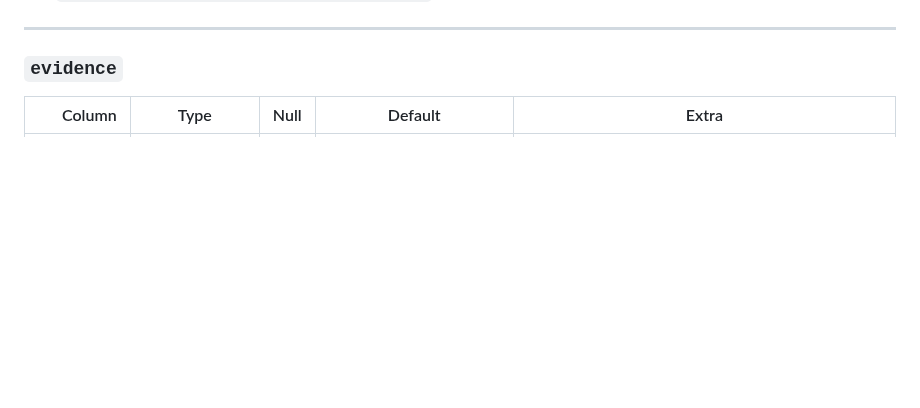
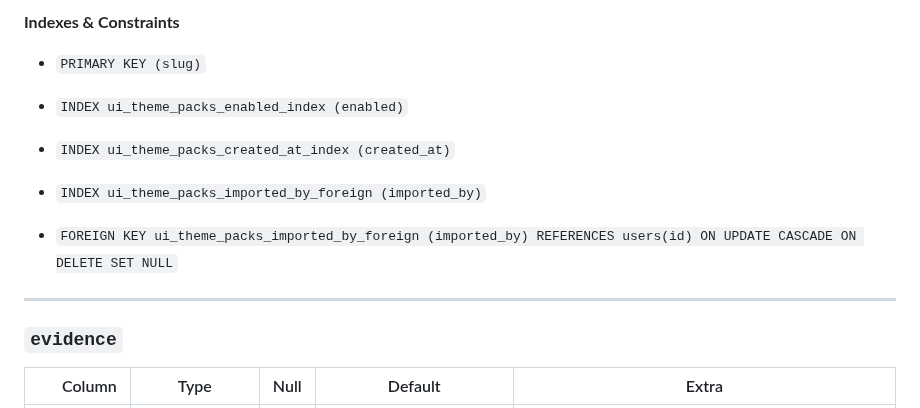
Before and after one commit to Grunticus03/phpGRC, a Markdown page: docs/db/DB-SCHEMA.md, the part around one of its changes. Rendered like a GitHub page; blank space fills up the shorter version.

```diff
--- a/docs/db/DB-SCHEMA.md
+++ b/docs/db/DB-SCHEMA.md
@@ -121,3 +167,10 @@ Snapshot generated from migrations against **phpgrc** as of 2025-10-09 (UTC).
+**Indexes & Constraints**
+- `PRIMARY KEY (slug)`
+- `INDEX ui_theme_packs_enabled_index (enabled)`
+- `INDEX ui_theme_packs_created_at_index (created_at)`
+- `INDEX ui_theme_packs_imported_by_foreign (imported_by)`
+
+- `FOREIGN KEY ui_theme_packs_imported_by_foreign (imported_by) REFERENCES users(id) ON UPDATE CASCADE ON DELETE SET NULL`
 
 ---
 
```
Also changed, not shown: other parts of docs/db/DB-SCHEMA.md (+47 -1 lines).
